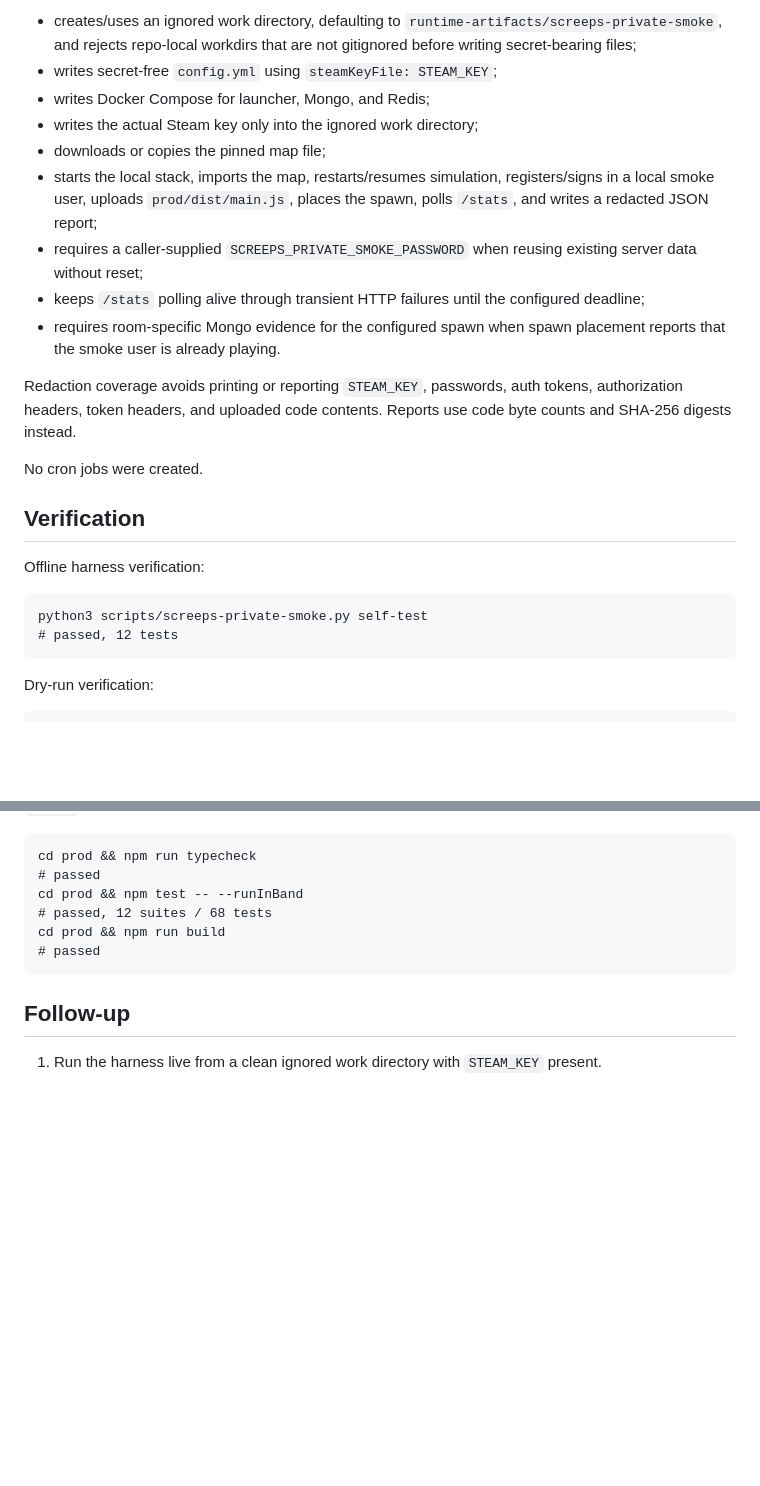
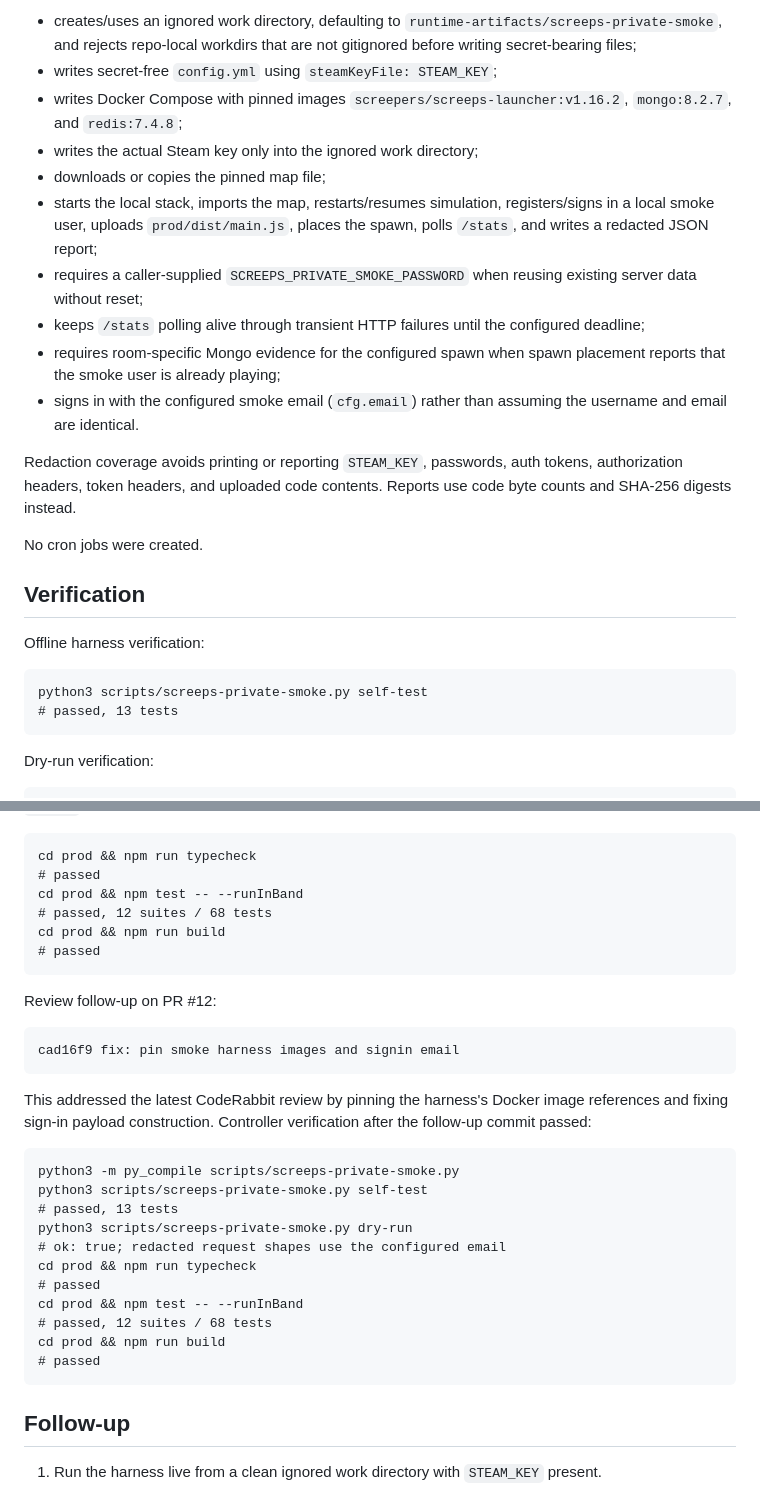
Before and after one commit to lanyusea/screeps, a Markdown page: docs/process/2026-04-26-private-server-smoke-harness.md, 2 parts joined by grey strips. Drawn GitHub-style; blank space fills up the shorter version.

Commit message:
docs: record smoke harness review fix

````diff
--- a/docs/process/2026-04-26-private-server-smoke-harness.md
+++ b/docs/process/2026-04-26-private-server-smoke-harness.md
@@ -37,13 +37,14 @@ Live run mode:
 
 - creates/uses an ignored work directory, defaulting to `runtime-artifacts/screeps-private-smoke`, and rejects repo-local workdirs that are not gitignored before writing secret-bearing files;
 - writes secret-free `config.yml` using `steamKeyFile: STEAM_KEY`;
-- writes Docker Compose for launcher, Mongo, and Redis;
+- writes Docker Compose with pinned images `screepers/screeps-launcher:v1.16.2`, `mongo:8.2.7`, and `redis:7.4.8`;
 - writes the actual Steam key only into the ignored work directory;
 - downloads or copies the pinned map file;
 - starts the local stack, imports the map, restarts/resumes simulation, registers/signs in a local smoke user, uploads `prod/dist/main.js`, places the spawn, polls `/stats`, and writes a redacted JSON report;
 - requires a caller-supplied `SCREEPS_PRIVATE_SMOKE_PASSWORD` when reusing existing server data without reset;
 - keeps `/stats` polling alive through transient HTTP failures until the configured deadline;
-- requires room-specific Mongo evidence for the configured spawn when spawn placement reports that the smoke user is already playing.
+- requires room-specific Mongo evidence for the configured spawn when spawn placement reports that the smoke user is already playing;
+- signs in with the configured smoke email (`cfg.email`) rather than assuming the username and email are identical.
 
 Redaction coverage avoids printing or reporting `STEAM_KEY`, passwords, auth tokens, authorization headers, token headers, and uploaded code contents. Reports use code byte counts and SHA-256 digests instead.
 
@@ -55,7 +56,7 @@ Offline harness verification:
 
 ```text
 python3 scripts/screeps-private-smoke.py self-test
-# passed, 12 tests
+# passed, 13 tests
 ```
 
 Dry-run verification:
@@ -76,6 +77,28 @@ cd prod && npm run build
 # passed
 ```
 
+Review follow-up on PR #12:
+
+```text
+cad16f9 fix: pin smoke harness images and signin email
+```
+
+This addressed the latest CodeRabbit review by pinning the harness's Docker image references and fixing sign-in payload construction. Controller verification after the follow-up commit passed:
+
+```text
+python3 -m py_compile scripts/screeps-private-smoke.py
+python3 scripts/screeps-private-smoke.py self-test
+# passed, 13 tests
+python3 scripts/screeps-private-smoke.py dry-run
+# ok: true; redacted request shapes use the configured email
+cd prod && npm run typecheck
+# passed
+cd prod && npm test -- --runInBand
+# passed, 12 suites / 68 tests
+cd prod && npm run build
+# passed
+```
+
 ## Follow-up
 
 1. Run the harness live from a clean ignored work directory with `STEAM_KEY` present.
````
Also changed, not shown: docs/ops/roadmap.md (+1 -1 lines), docs/process/active-work-state.md (+2 -2 lines).
